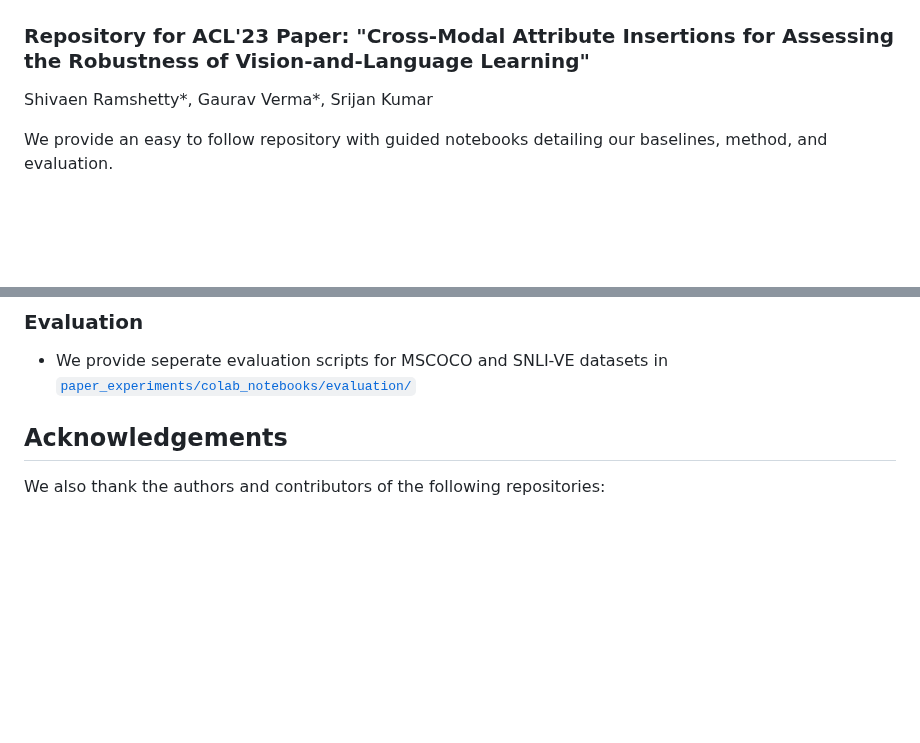
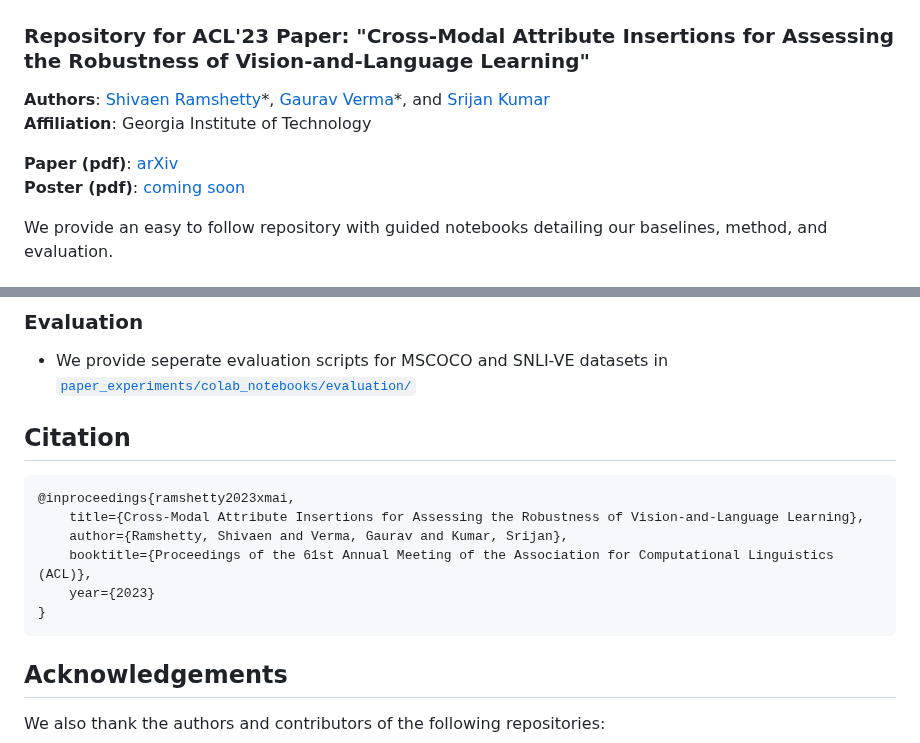
Before and after one commit to claws-lab/multimodal-robustness-xmai, a Markdown page: README.md, 2 parts joined by grey strips. Rendered like a GitHub page; blank space fills up the shorter version.

````diff
--- a/README.md
+++ b/README.md
@@ -1,7 +1,13 @@
 # XMAI for Multimodal Robustness
 ### Repository for ACL'23 Paper: "Cross-Modal Attribute Insertions for Assessing the Robustness of Vision-and-Language Learning"
 
-Shivaen Ramshetty*, Gaurav Verma*, Srijan Kumar
+**Authors**: [Shivaen Ramshetty]()\*, [Gaurav Verma](https://gaurav22verma.github.io/)\*, and [Srijan Kumar](https://faculty.cc.gatech.edu/~srijan/)
+**Affiliation**: Georgia Institute of Technology
+
+**Paper (pdf)**: [arXiv]()
+**Poster (pdf)**: [coming soon]()
+
+
 
 We provide an easy to follow repository with guided notebooks detailing our baselines, method, and evaluation.
 
@@ -35,6 +41,17 @@ Notebooks and data for our paper are found within [paper_experiments](paper_expe
 
 ### Evaluation
 - We provide seperate evaluation scripts for MSCOCO and SNLI-VE datasets in [`paper_experiments/colab_notebooks/evaluation/`](paper_experiments/colab_notebooks/evaluation/)
+
+
+## Citation
+```bibtex
+@inproceedings{ramshetty2023xmai,
+    title={Cross-Modal Attribute Insertions for Assessing the Robustness of Vision-and-Language Learning},
+    author={Ramshetty, Shivaen and Verma, Gaurav and Kumar, Srijan},
+    booktitle={Proceedings of the 61st Annual Meeting of the Association for Computational Linguistics (ACL)},
+    year={2023}
+}
+```
 
 ## Acknowledgements
 We also thank the authors and contributors of the following repositories:
````
